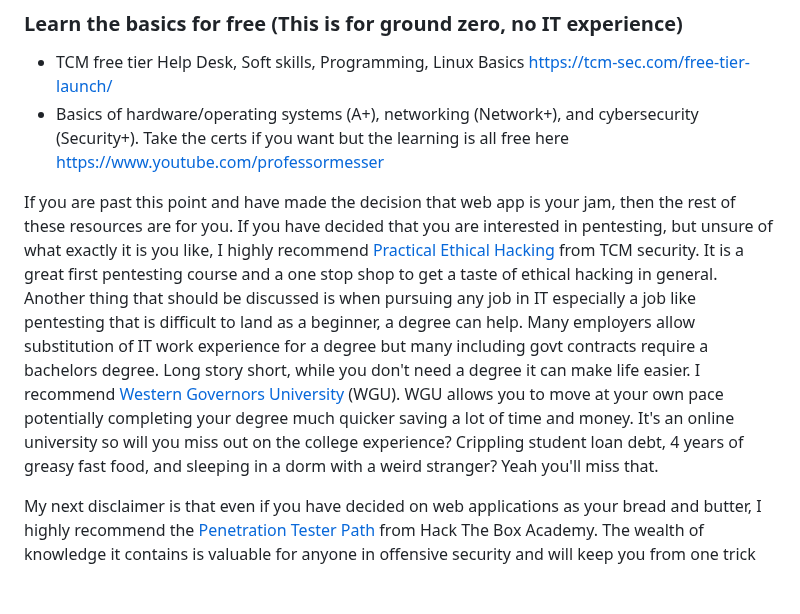
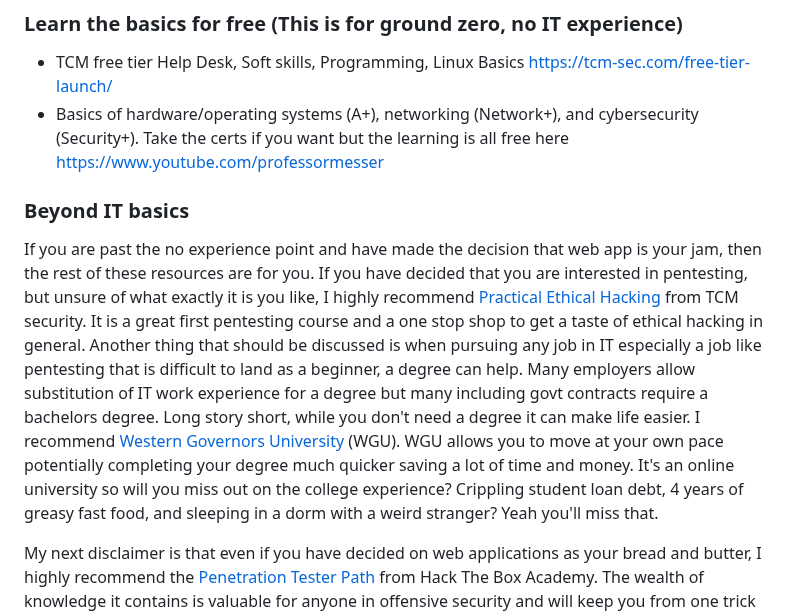
Before and after one commit to b1g-b33f/Web-app, a Markdown page: Beginner Resources.md, the part around the change. GitHub-like rendering; blank space fills up the shorter version.

```diff
--- a/Beginner Resources.md
+++ b/Beginner Resources.md
@@ -6,7 +6,9 @@ This guide is meant to serve as a resource for someone who has decided that web
 - TCM free tier Help Desk, Soft skills, Programming, Linux Basics https://tcm-sec.com/free-tier-launch/
 - Basics of hardware/operating systems (A+), networking (Network+), and cybersecurity (Security+). Take the certs if you want but the learning is all free here https://www.youtube.com/professormesser
 
-If you are past this point and have made the decision that web app is your jam, then the rest of these resources are for you. If you have decided that you are interested in pentesting, but unsure of what exactly it is you like, I highly recommend [Practical Ethical Hacking](https://academy.tcm-sec.com/p/practical-ethical-hacking-the-complete-course) from TCM security. It is a great first pentesting course and a one stop shop to get a taste of ethical hacking in general. Another thing that should be discussed is when pursuing any job in IT especially a job like pentesting that is difficult to land as a beginner, a degree can help. Many employers allow substitution of IT work experience for a degree but many including govt contracts require a bachelors degree. Long story short, while you don't need a degree it can make life easier. I recommend [Western Governors University](https://www.wgu.edu/) (WGU). WGU allows you to move at your own pace potentially completing your degree much quicker saving a lot of time and money. It's an online university so will you miss out on the college experience? Crippling student loan debt, 4 years of greasy fast food, and sleeping in a dorm with a weird stranger? Yeah you'll miss that.
+
+### Beyond IT basics
+If you are past the no experience point and have made the decision that web app is your jam, then the rest of these resources are for you. If you have decided that you are interested in pentesting, but unsure of what exactly it is you like, I highly recommend [Practical Ethical Hacking](https://academy.tcm-sec.com/p/practical-ethical-hacking-the-complete-course) from TCM security. It is a great first pentesting course and a one stop shop to get a taste of ethical hacking in general. Another thing that should be discussed is when pursuing any job in IT especially a job like pentesting that is difficult to land as a beginner, a degree can help. Many employers allow substitution of IT work experience for a degree but many including govt contracts require a bachelors degree. Long story short, while you don't need a degree it can make life easier. I recommend [Western Governors University](https://www.wgu.edu/) (WGU). WGU allows you to move at your own pace potentially completing your degree much quicker saving a lot of time and money. It's an online university so will you miss out on the college experience? Crippling student loan debt, 4 years of greasy fast food, and sleeping in a dorm with a weird stranger? Yeah you'll miss that.
 
 My next disclaimer is that even if you have decided on web applications as your bread and butter, I highly recommend the [Penetration Tester Path](https://academy.hackthebox.com/path/preview/penetration-tester) from Hack The Box Academy. The wealth of knowledge it contains is valuable for anyone in offensive security and will keep you from one trick pony status. If you really wanted to throw the cherry on top of your resume I would recommend taking the [OSCP](https://www.offsec.com/courses/pen-200/) certification after completing the Penetration Tester Path on Hack The box Academy. It's not a web app specific certification, but you will find it on more job postings than any other penetration testing certification.
 
```
